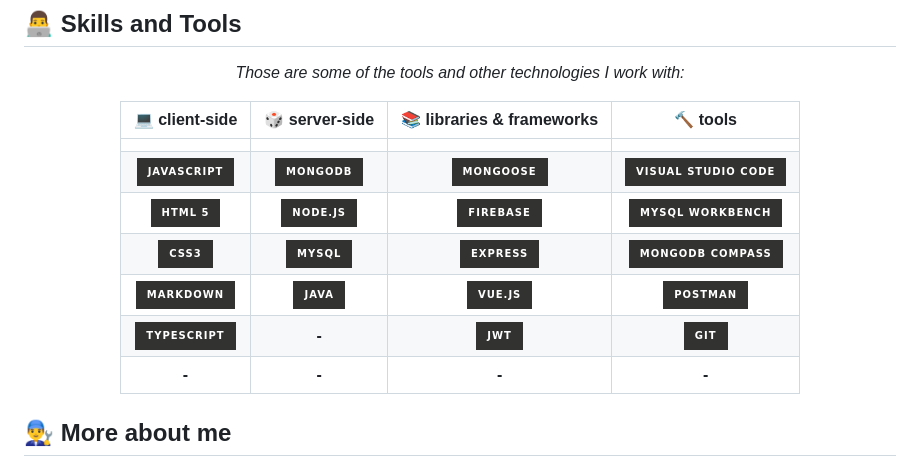
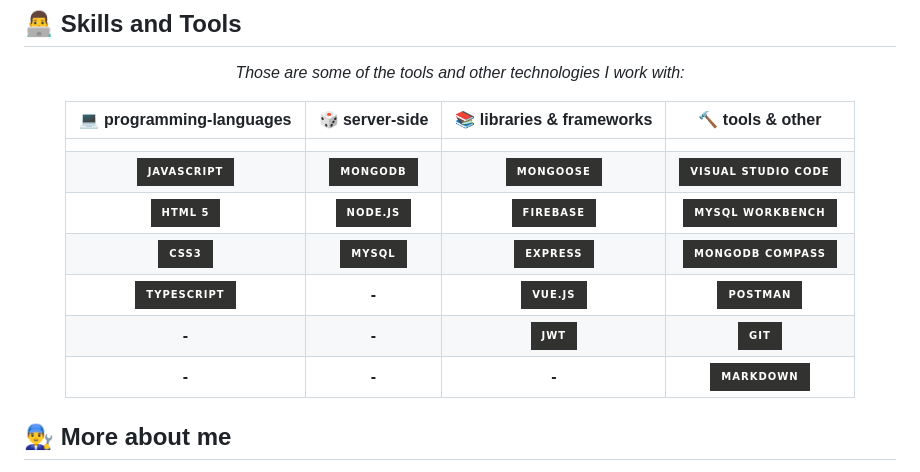
Before and after one commit to vinicius-goncalves/vinicius-goncalves, a Markdown page: README.md, the part around the change. GitHub-like rendering; badges without logos.

```diff
--- a/README.md
+++ b/README.md
@@ -25,15 +25,15 @@ Feel free to know me a little more.
 
   *Those are some of the tools and other technologies I work with:*
 
-  |    💻 client-side    |  🎲 server-side  |      📚 libraries & frameworks     |        🔨 tools        |
-  | :------------------: | :---------------: | :--------------------------------: | :---------------------: |
-  |                      |                   |                                    |                         |
-  | ![][javascript]      | ![][mongodb]      | ![][mongoose]                      | ![][visual-studio-code] |
-  | ![][html]            | ![][nodejs]       | ![][firebase]                      | ![][mysql-workbench]    |
-  | ![][css]             | ![][mysql]        | ![][express]                       | ![][mongodb-compass]    |
-  | ![][markdown]        | ![][java]         | ![][vue]                           | ![][postman]            |
-  | ![][typescript]      | **-**             | ![][jwt]                           | ![][git]                |
-  | **-**                | **-**             | **-**                              | **-**                   |
+  |    💻 programming-languages      |   🎲 server-side  |     📚 libraries & frameworks      |    🔨 tools & other    |
+  | :------------------:              | :---------------: | :--------------------------------: | :---------------------: |
+  |                                   |                   |                                    |                         |
+  | ![][javascript]                   | ![][mongodb]      | ![][mongoose]                      | ![][visual-studio-code] |
+  | ![][html]                         | ![][nodejs]       | ![][firebase]                      | ![][mysql-workbench]    |
+  | ![][css]                          | ![][mysql]        | ![][express]                       | ![][mongodb-compass]    |
+  | ![][typescript]                   | **-**             | ![][vue]                           | ![][postman]            |
+  | **-**                             | **-**             | ![][jwt]                           | ![][git]                |
+  | **-**                             | **-**             | **-**                              | ![][markdown]           |
 
 </div>
 
```
